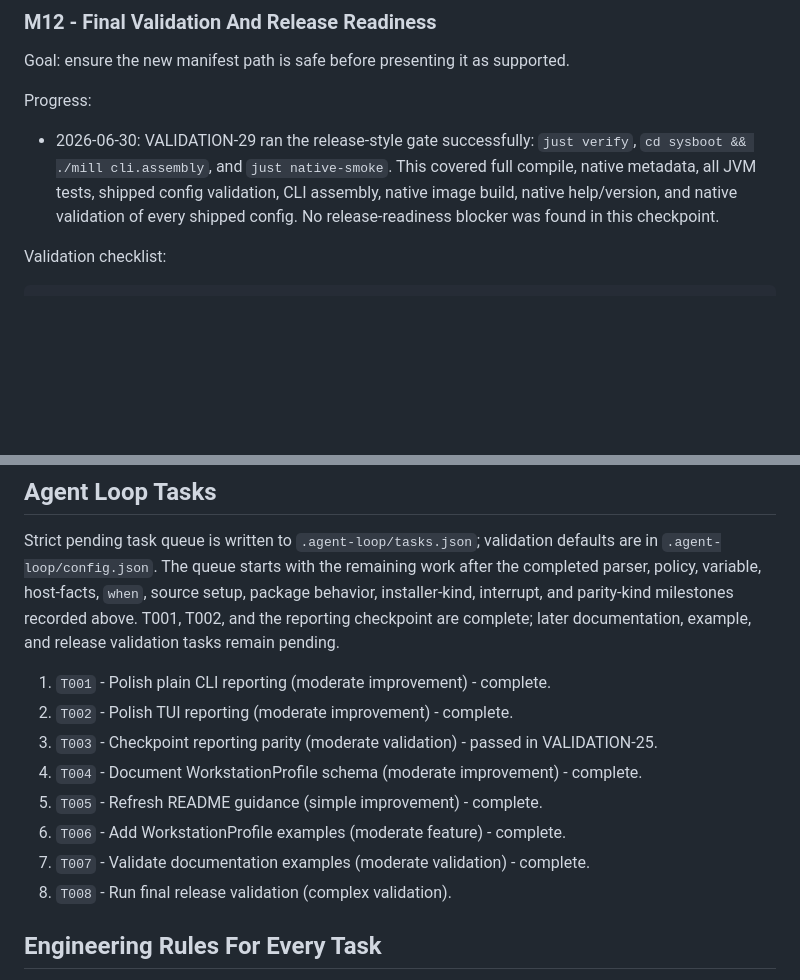
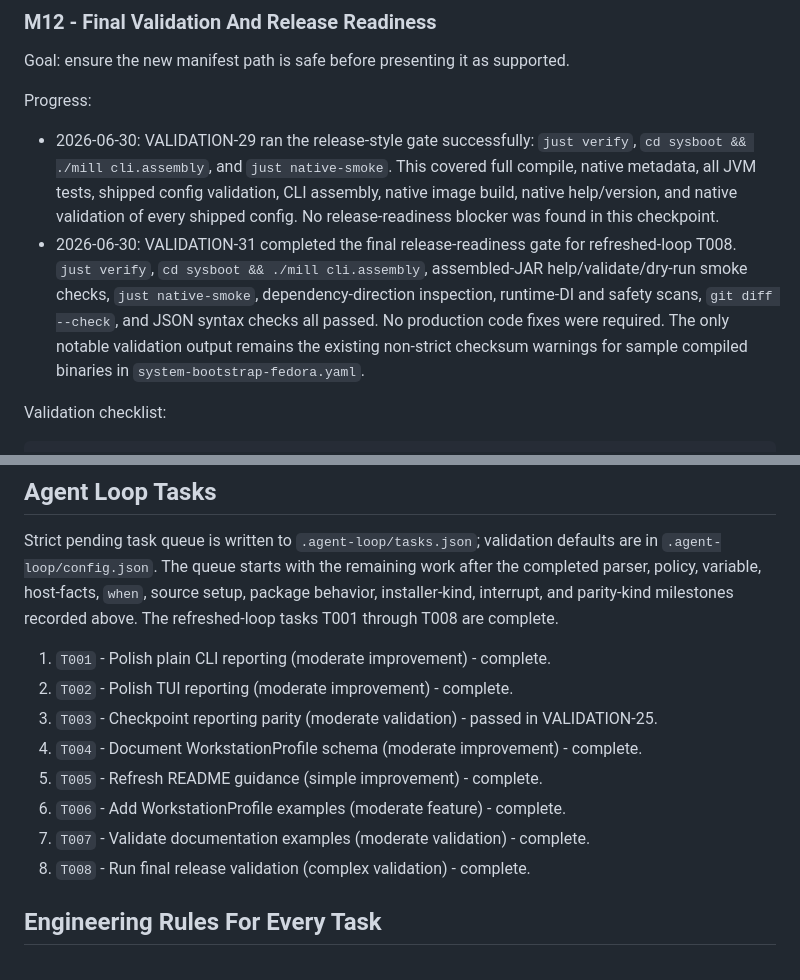
Before and after one commit to worxbend/fluxion, a Markdown page: PLAN.md, 2 parts joined by grey strips. Rendered like a GitHub page; blank space fills up the shorter version.

Commit message:
agent-loop: complete T008 - Run final release validation

```diff
--- a/PLAN.md
+++ b/PLAN.md
@@ -940,6 +940,12 @@ Progress:
   native metadata, all JVM tests, shipped config validation, CLI assembly, native image build,
   native help/version, and native validation of every shipped config. No release-readiness blocker
   was found in this checkpoint.
+- 2026-06-30: VALIDATION-31 completed the final release-readiness gate for refreshed-loop T008.
+  `just verify`, `cd sysboot && ./mill cli.assembly`, assembled-JAR help/validate/dry-run smoke
+  checks, `just native-smoke`, dependency-direction inspection, runtime-DI and safety scans,
+  `git diff --check`, and JSON syntax checks all passed. No production code fixes were required.
+  The only notable validation output remains the existing non-strict checksum warnings for sample
+  compiled binaries in `system-bootstrap-fedora.yaml`.
 
 Validation checklist:
 
@@ -994,8 +1000,7 @@ WorkstationProfile tasks; do not port its Scala/Mill implementation directly.
 Strict pending task queue is written to `.agent-loop/tasks.json`; validation defaults are in
 `.agent-loop/config.json`. The queue starts with the remaining work after the completed parser,
 policy, variable, host-facts, `when`, source setup, package behavior, installer-kind, interrupt,
-and parity-kind milestones recorded above. T001, T002, and the reporting checkpoint are complete;
-later documentation, example, and release validation tasks remain pending.
+and parity-kind milestones recorded above. The refreshed-loop tasks T001 through T008 are complete.
 
 1. `T001` - Polish plain CLI reporting (moderate improvement) - complete.
 2. `T002` - Polish TUI reporting (moderate improvement) - complete.
@@ -1004,7 +1009,7 @@ later documentation, example, and release validation tasks remain pending.
 5. `T005` - Refresh README guidance (simple improvement) - complete.
 6. `T006` - Add WorkstationProfile examples (moderate feature) - complete.
 7. `T007` - Validate documentation examples (moderate validation) - complete.
-8. `T008` - Run final release validation (complex validation).
+8. `T008` - Run final release validation (complex validation) - complete.
 
 ## Engineering Rules For Every Task
 
```
